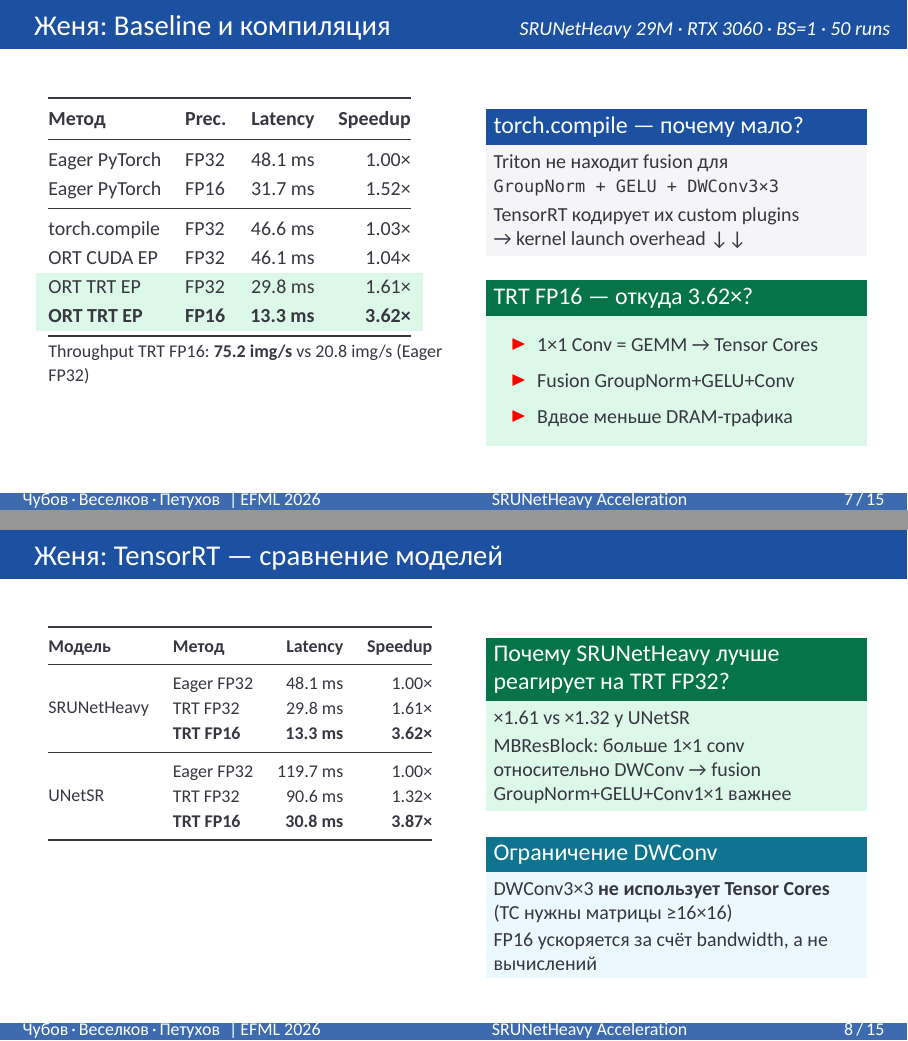
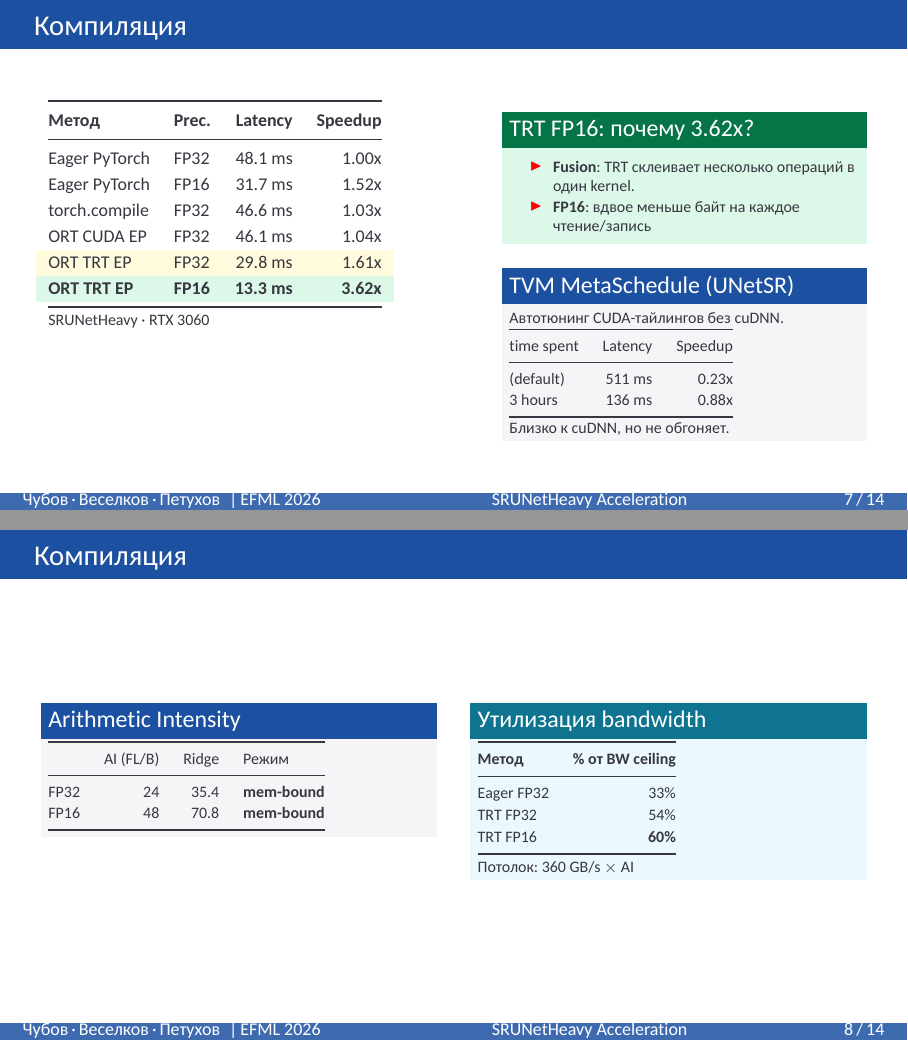
Before and after one commit to aapetukhov/efml-unet, LaTeX slides (presentation.tex): pages 7 and 8 of 15 before the commit and pages 7 and 8 of 14 after it, joined at a grey line. Compiled offline with XeLaTeX.

Commit message:
update presentation one last time

```diff
--- a/presentation.tex
+++ b/presentation.tex
@@ -294,90 +290,92 @@
     \end{column}
   \end{columns}
 \end{frame}
-
 % ============================================================
-% SLIDE 7 — Женя: Baseline & torch.compile
+% SLIDE — Женя: Компиляция и inference-бэкенды
 % ============================================================
-\begin{frame}{Женя: Baseline и компиляция}
-  \framesubtitle{SRUNetHeavy 29M · RTX 3060 · BS=1 · 50 runs}
+\begin{frame}{Компиляция}
   \begin{columns}[T]
-    \begin{column}{0.50\textwidth}
-      \small
-      \renewcommand{\arraystretch}{1.2}
+    \begin{column}{0.52\textwidth}
+      \footnotesize\renewcommand{\arraystretch}{1.18}
       \begin{tabular}{@{}llrr@{}}
         \toprule
         \textbf{Метод} & \textbf{Prec.} & \textbf{Latency} & \textbf{Speedup} \\
         \midrule
-        Eager PyTorch       & FP32 & 48.1 ms & 1.00\texttimes \\
-        Eager PyTorch       & FP16 & 31.7 ms & 1.52\texttimes \\
-        \midrule
-        torch.compile       & FP32 & 46.6 ms & 1.03\texttimes \\
-        ORT CUDA EP         & FP32 & 46.1 ms & 1.04\texttimes \\
-        \hlrow
-        ORT TRT EP          & FP32 & 29.8 ms & 1.61\texttimes \\
-        \hlrow
-        \textbf{ORT TRT EP} & \textbf{FP16} & \textbf{13.3 ms} & \textbf{3.62\texttimes} \\
+        Eager PyTorch       & FP32 & 48.1 ms & 1.00x \\
+        Eager PyTorch       & FP16 & 31.7 ms & 1.52x \\
+        torch.compile       & FP32 & 46.6 ms & 1.03x \\
+        ORT CUDA EP         & FP32 & 46.1 ms & 1.04x \\
+        \rowcolor{hlyellow}
+        ORT TRT EP          & FP32 & 29.8 ms & 1.61x \\
+        \rowcolor{hlgreen}
+        \textbf{ORT TRT EP} & \textbf{FP16} & \textbf{13.3 ms} & \textbf{3.62x} \\
         \bottomrule
       \end{tabular}
       \vspace{0.3em}\\
-      {\footnotesize Throughput TRT FP16: \textbf{75.2 img/s} vs 20.8 img/s (Eager FP32)}
+      {\scriptsize SRUNetHeavy · RTX 3060}
     \end{column}
-    \begin{column}{0.46\textwidth}
-      \begin{block}{torch.compile — почему мало?}
-        \small
-        Triton не находит fusion для\\
-        \texttt{GroupNorm + GELU + DWConv3\texttimes 3}\\[0.25em]
-        TensorRT кодирует их custom plugins\\
-        → kernel launch overhead ↓↓
-      \end{block}
-      \vspace{0.2em}
-      \begin{alertblock}{TRT FP16 — откуда 3.62\texttimes?}
-        \small
-        \begin{itemize}
-          \item 1\texttimes 1 Conv = GEMM → Tensor Cores
-          \item Fusion GroupNorm+GELU+Conv
-          \item Вдвое меньше DRAM-трафика
+    \begin{column}{0.44\textwidth}
+      \begin{alertblock}{TRT FP16: почему 3.62x?}
+        \scriptsize
+        \begin{itemize}\setlength{\itemsep}{1pt}
+          \item \textbf{Fusion}: TRT склеивает несколько операций в один kernel.
+          \item \textbf{FP16}: вдвое меньше байт на каждое чтение/запись
         \end{itemize}
       \end{alertblock}
+      \vspace{0.2em}
+      \begin{block}{TVM MetaSchedule (UNetSR)}
+        \scriptsize
+        Автотюнинг CUDA-тайлингов без cuDNN.\\[0.2em]
+        \renewcommand{\arraystretch}{1.1}
+        \begin{tabular}{@{}lrr@{}}
+          \toprule
+          time spent & Latency & Speedup \\
+          \midrule
+          (default)  & 511 ms & 0.23x \\
+          3 hours & 136 ms & 0.88x \\
+          \bottomrule
+        \end{tabular}
+        \vspace{0.2em}\\
+        Близко к cuDNN, но не обгоняет.
+      \end{block}
     \end{column}
   \end{columns}
 \end{frame}
 
 % ============================================================
-% SLIDE 8 — Женя: TensorRT vs UNetSR
+% SLIDE — Женя: Bandwidth-анализ
 % ============================================================
-\begin{frame}{Женя: TensorRT — сравнение моделей}
+\begin{frame}{Компиляция}
+  % \framesubtitle{SRUNetHeavy · RTX 3060 (360 GB/s DRAM, 3 MB L2)}
   \begin{columns}[T]
-    \begin{column}{0.50\textwidth}
-      \footnotesize\renewcommand{\arraystretch}{1.15}
-      \begin{tabular}{@{}llrr@{}}
-        \toprule
-        \textbf{Модель} & \textbf{Метод} & \textbf{Latency} & \textbf{Speedup} \\
-        \midrule
-        \multirow{3}{*}{SRUNetHeavy}
-          & Eager FP32    & 48.1 ms  & 1.00\texttimes \\
-          & TRT FP32      & 29.8 ms  & 1.61\texttimes \\
-          & \textbf{TRT FP16} & \textbf{13.3 ms} & \textbf{3.62\texttimes} \\
-        \midrule
-        \multirow{3}{*}{UNetSR}
-          & Eager FP32    & 119.7 ms & 1.00\texttimes \\
-          & TRT FP32      &  90.6 ms & 1.32\texttimes \\
-          & \textbf{TRT FP16} & \textbf{30.8 ms} & \textbf{3.87\texttimes} \\
-        \bottomrule
-      \end{tabular}
+    \begin{column}{0.48\textwidth}
+      \begin{block}{Arithmetic Intensity}
+        \scriptsize\renewcommand{\arraystretch}{1.12}
+        \begin{tabular}{@{}lrrl@{}}
+          \toprule
+          & AI (FL/B) & Ridge & Режим \\
+          \midrule
+          FP32      & 24  & 35.4 & \textbf{mem-bound} \\
+          FP16      & 48  & 70.8 & \textbf{mem-bound} \\
+          \bottomrule
+        \end{tabular}
+      \end{block}
+
     \end{column}
-    \begin{column}{0.46\textwidth}
-      \begin{alertblock}{Почему SRUNetHeavy лучше реагирует на TRT FP32?}
-        \small
-        ×1.61 vs ×1.32 у UNetSR\\[0.2em]
-        MBResBlock: больше 1×1 conv относительно DWConv → fusion GroupNorm+GELU+Conv1×1 важнее
-      \end{alertblock}
-      \vspace{0.3em}
-      \begin{exampleblock}{Ограничение DWConv}
-        \small
-        DWConv3×3 \textbf{не использует Tensor Cores}\\
-        (TC нужны матрицы ≥16×16)\\[0.15em]
-        FP16 ускоряется за счёт bandwidth, а не вычислений
+    \begin{column}{0.48\textwidth}
+      \begin{exampleblock}{Утилизация bandwidth}
+        \scriptsize\renewcommand{\arraystretch}{1.15}
+        \begin{tabular}{@{}lr@{}}
+          \toprule
+          \textbf{Метод} & \textbf{\% от BW ceiling} \\
+          \midrule
+          Eager FP32  & 33\% \\
+          TRT FP32    & 54\% \\
+          TRT FP16    & \textbf{60\%} \\
+          \bottomrule
+        \end{tabular}
+        \vspace{0.3em}\\
+        Потолок: 360 GB/s $\times$ AI
       \end{exampleblock}
     \end{column}
   \end{columns}
```
Also changed, not shown: presentation.pdf, presentation.tex (184 more changed lines).
